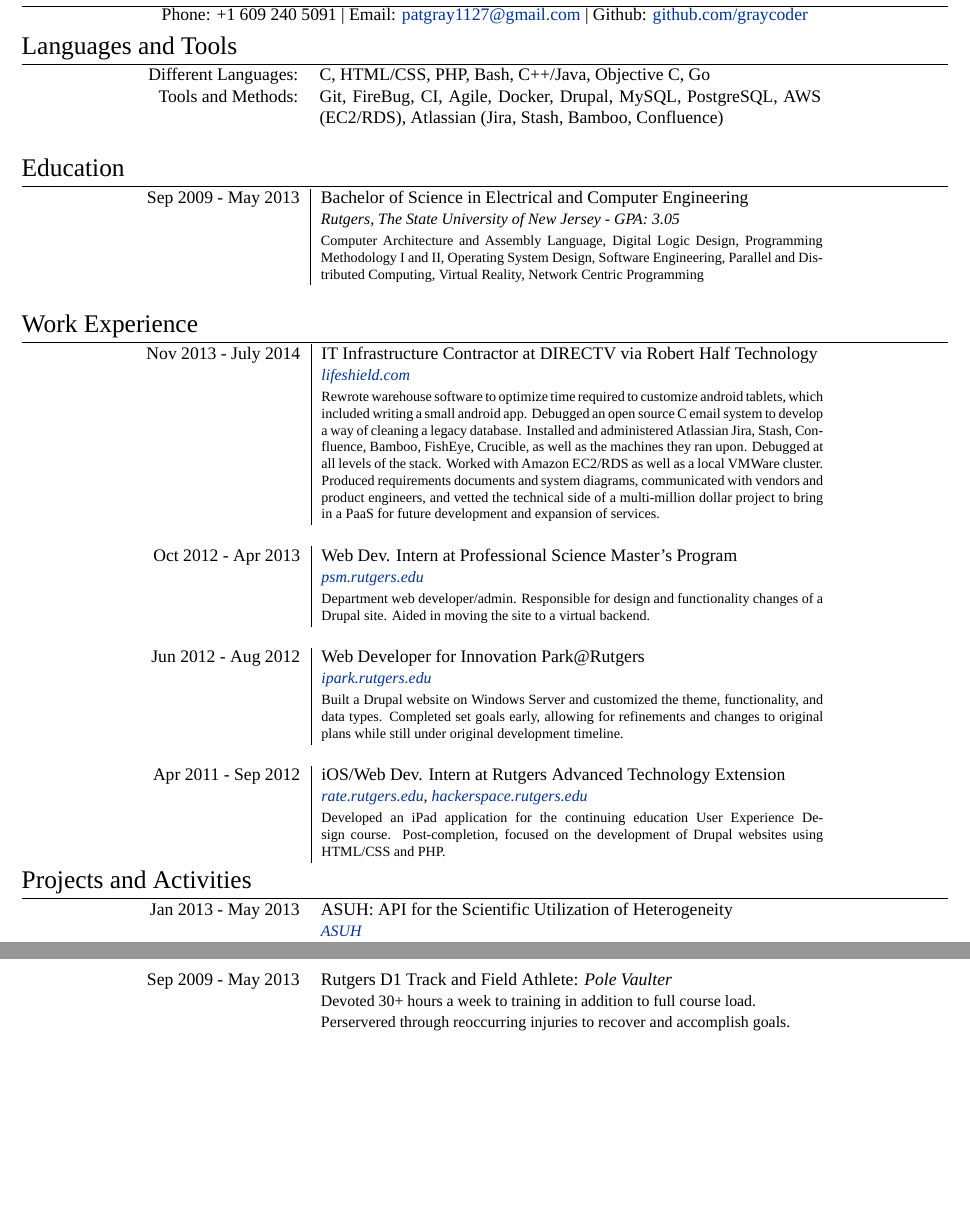
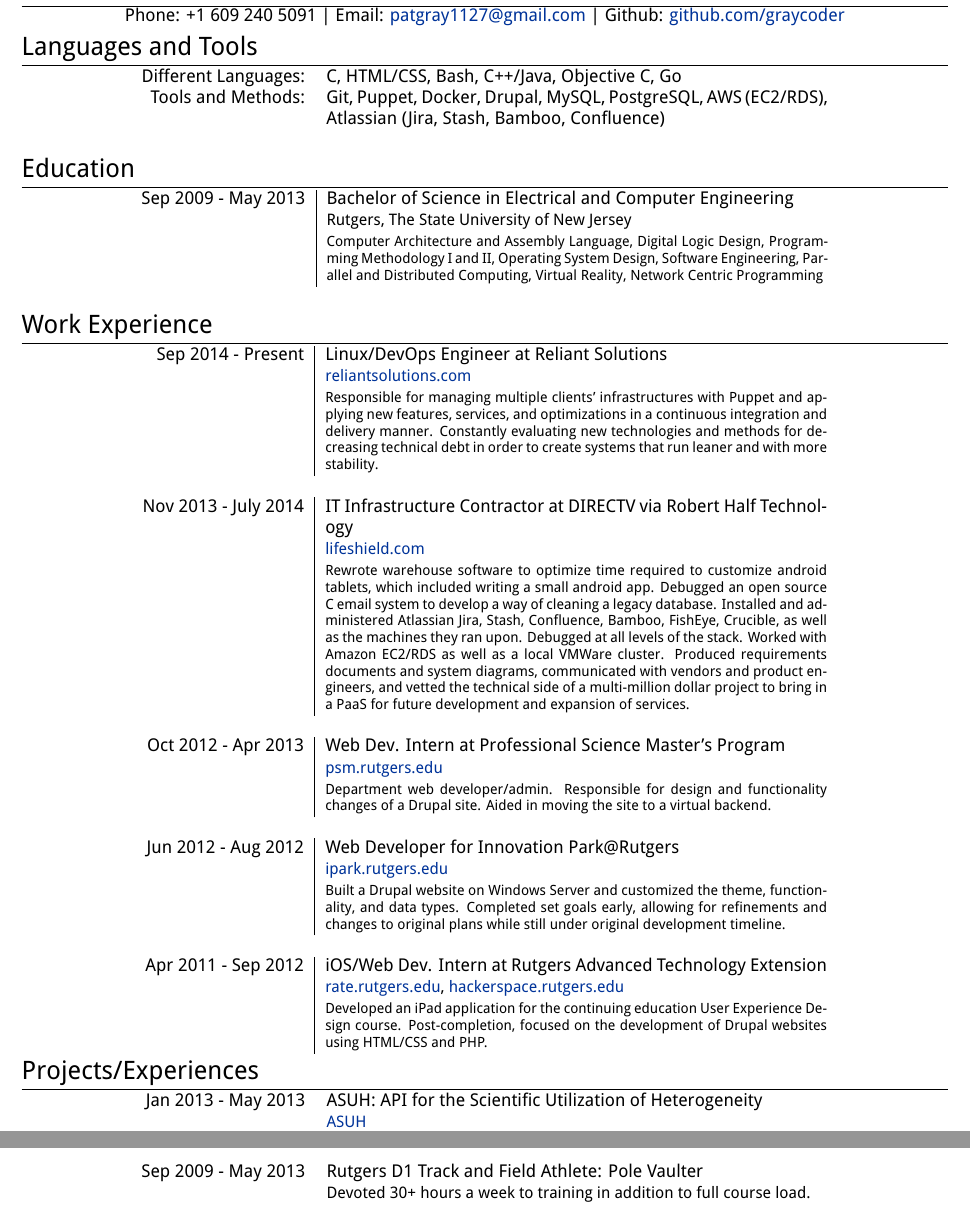
Before and after one commit to pgray/CV, a LaTeX CV (PGCV.tex): two parts of the page, joined at a grey line, cut so that both start at the same text, the shorter picture padded with empty space. Compiled offline with XeLaTeX; a missing font is replaced by an installed copy or a similar font.

Commit message:
added reliant and switched font

```diff
--- a/PGCV.tex
+++ b/PGCV.tex
@@ -1,7 +1,6 @@
-\documentclass[a4paper,10pt, onepage]{article} % Default font size and paper size
+\documentclass[a4paper, 10pt, onepage]{article} % Default font size and paper size
 \usepackage{fontspec} % For loading fonts
-\defaultfontfeatures{Mapping=tex-text}
-\setmainfont[SmallCapsFont = Times New Roman]{Times New Roman}
+\setmainfont{DroidSans}
 \usepackage{xunicode,xltxtra,url,parskip} % Formatting packages
 \usepackage[usenames,dvipsnames]{xcolor} % Required for specifying custom colors
 \usepackage{fullpage}
@@ -38,85 +22,45 @@
 \begin{tabular}{rp{10cm}}
-\textsc{Different Languages:} & C, HTML/CSS, PHP, Bash, C++/Java, Objective C, Go\\
-\textsc{Tools and Methods:} & Git, FireBug, CI, Agile, Docker, Drupal, MySQL, PostgreSQL, AWS (EC2/RDS), Atlassian (Jira, Stash, Bamboo, Confluence)\\
+\textsc{Different Languages:} & C, HTML/CSS, Bash, C++/Java, Objective C, Go\\
+\textsc{Tools and Methods:} & Git, Puppet, Docker, Drupal, MySQL, PostgreSQL, AWS (EC2/RDS), Atlassian (Jira, Stash, Bamboo, Confluence)\\
 \multicolumn{2}{c}{}\\
 \end{tabular}
-
-%----------------------------------------------------------------------------------------
-%	EDUCATION
-%----------------------------------------------------------------------------------------
-
 \section{Education}
-
 \begin{tabular}{r|p{10cm}}
 \textsc{Sep 2009 - May 2013} & Bachelor of Science in \textsc{Electrical and Computer Engineering}\\
-& \small\emph{Rutgers, The State University of New Jersey -  GPA: 3.05}\\
+& \small\emph{Rutgers, The State University of New Jersey}\\
 & \footnotesize{Computer Architecture and Assembly Language, Digital Logic Design, Programming Methodology I and II, Operating System Design, Software Engineering, Parallel and Distributed Computing, Virtual Reality, Network Centric Programming}\\
 \multicolumn{2}{c}{}\\
 \end{tabular}
-
-
-
-%----------------------------------------------------------------------------------------
-%	WORK EXPERIENCE
-%----------------------------------------------------------------------------------------
-
 \section{Work Experience}
 \begin{tabular}{r|p{10cm}}
+\textsc{Sep 2014 - Present} & {Linux/DevOps Engineer at Reliant Solutions}\\
+&\small\emph{\href{http://reliantsolutions.com}{reliantsolutions.com}}\\
+&\footnotesize{Responsible for managing multiple clients' infrastructures with Puppet and applying new features, services, and optimizations in a continuous integration and delivery manner. Constantly evaluating new technologies and methods for decreasing technical debt in order to create systems that run leaner and with more stability.}\\
+\multicolumn{2}{c}{}\\
 \textsc{Nov 2013 - July 2014} & {IT Infrastructure Contractor at DIRECTV via Robert Half Technology}\\
 &\small\emph{\href{http://lifeshield.com}{lifeshield.com}}\\
 &\footnotesize{Rewrote warehouse software to optimize time required to customize android tablets, which included writing a small android app. Debugged an open source C email system to develop a way of cleaning a legacy database. Installed and administered Atlassian Jira, Stash, Confluence, Bamboo, FishEye, Crucible, as well as the machines they ran upon. Debugged at all levels of the stack. Worked with Amazon EC2/RDS as well as a local VMWare cluster. Produced requirements documents and system diagrams, communicated with vendors and product engineers, and vetted the technical side of a multi-million dollar project to bring in a PaaS for future development and expansion of services.}\\
 \multicolumn{2}{c}{}\\
-
 \textsc{Oct 2012 - Apr 2013} & Web Dev. Intern at \textsc{Professional Science Master's Program}\\
 & \small\emph{\href{http://psm.rutgers.edu}{psm.rutgers.edu}}\\
 & \footnotesize{Department web developer/admin. Responsible for design and functionality changes of a Drupal site. Aided in moving the site to a virtual backend.}\\
-\multicolumn{2}{c}{} \\
-
-%------------------------------------------------
-
+\multicolumn{2}{c}{}\\
 \textsc{Jun 2012 - Aug 2012} & Web Developer for Innovation Park@Rutgers\\
 & \small\emph{\href{http://ipark.rutgers.edu}{ipark.rutgers.edu}}\\
 & \footnotesize{Built a Drupal website on Windows Server and customized the theme, functionality, and data types. Completed set goals early, allowing for refinements and changes to original plans while still under original development timeline.}\\
 \multicolumn{2}{c}{}\\
-
-%------------------------------------------------
-
 \textsc{Apr 2011 - Sep 2012} & iOS/Web Dev. Intern at \textsc{Rutgers Advanced Technology Extension}\\
 & \small\emph{\href{http://rate.rutgers.edu}{rate.rutgers.edu}, \href{http://hackerspace.rutgers.edu}{hackerspace.rutgers.edu}}\\
 & \footnotesize{Developed an iPad application for the continuing education User Experience Design course. Post-completion, focused on the development of Drupal websites using HTML/CSS and PHP.}
 \end{tabular}
-
-%----------------------------------------------------------------------------------------
-%	Projects and Activities
-%----------------------------------------------------------------------------------------
-
-\section{Projects and Activities}
-
+\section{Projects/Experiences}
 \begin{tabular}{rp{10cm}}
 \textsc{Jan 2013 - May 2013} & ASUH: API for the Scientific Utilization of Heterogeneity\\
 & \small\emph{\href{http://github.com/jlee734/ASUH}{ASUH}}\\
 & \small\textsc{An API to transfer data analysis off HPCs and decrease utilization time by providing remote CPU and GPU execution methods.}\\
 \multicolumn{2}{c}{}\\
-
 \textsc{Sep 2009 - May 2013} & Rutgers D1 Track and Field Athlete: \emph{Pole Vaulter}\\
 & \small{Devoted 30+ hours a week to training in addition to full course load.}\\
-& \small{Perservered through reoccurring injuries to recover and accomplish goals.}\\
 \multicolumn{2}{c}{}\\
-
-%\textsc{Feb 2012 \& Nov 2012} & Video Editing for School Projects\\
-
-%\textsc{June 2010}& {\textsc{Gmat}\textregistered}\setmainfont[SmallCapsFont=Fontin SmallCaps]{Fontin-Regular}: 730 (\textsc{q:50;v:39}) 96\textsuperscript{th} percentile; \textsc{awa}: 6.0/6.0 (89\textsuperscript{th} percentile)
 \end{tabular}
-
-
-%----------------------------------------------------------------------------------------
-%	INTERESTS AND ACTIVITIES
-%----------------------------------------------------------------------------------------
-
-%\section{Interests}
-
-%Open-Source, Low Light Photography, Snowboarding, World Travel, Cryptocurrencies and their implications\\
-%----------------------------------------------------------------------------------------
-
-
 \end{document}
```
Also changed, not shown: PGCV.pdf, PGCV.tex (19 more changed lines), 4 other files.
